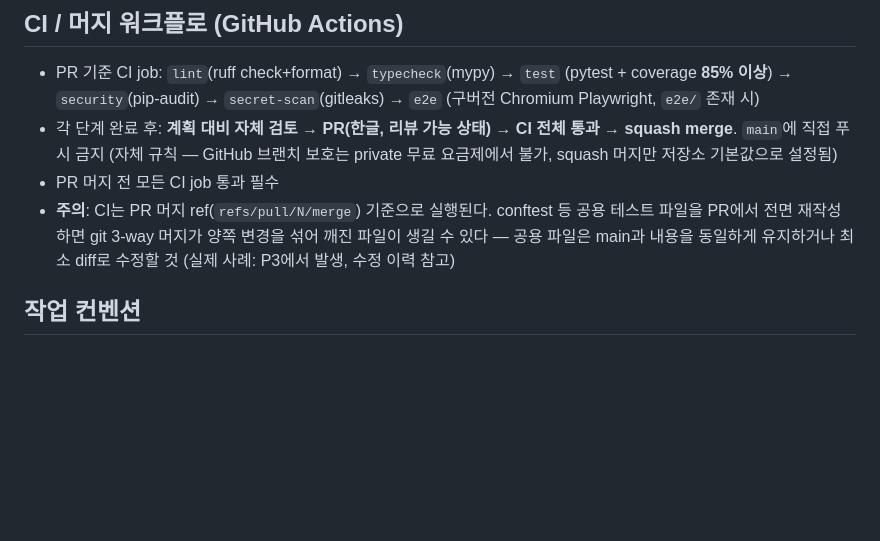
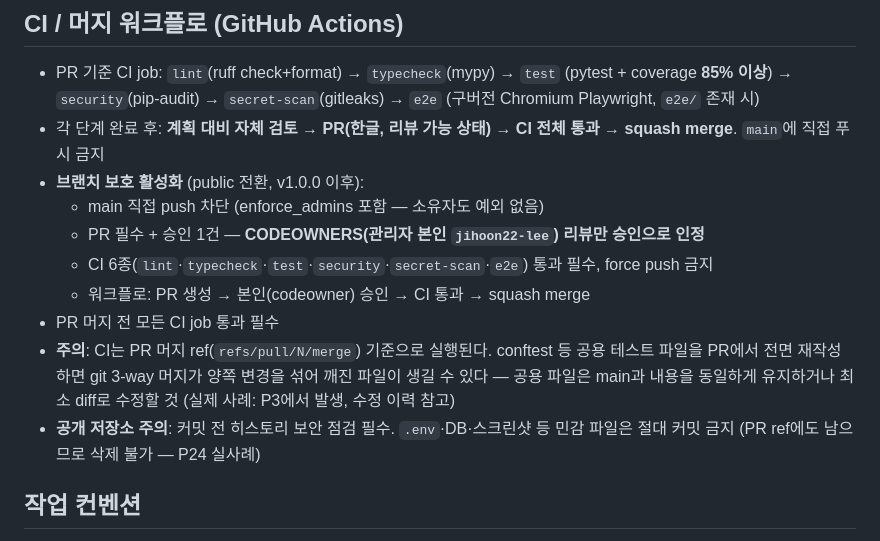
Before and after one commit to jihoon22-lee/PointBook, a Markdown page: AGENTS.md, the part around the change. Rendered like a GitHub page; blank space fills up the shorter version.

Commit message:
docs: 브랜치 보호 활성화·CODEOWNERS 승인 규칙·공개 저장소 주의사항 기록

```diff
--- a/AGENTS.md
+++ b/AGENTS.md
@@ -77,13 +77,19 @@ docker compose -f e2e/compose.yml up --build --abort-on-container-exit --exit-co
   (pytest + coverage **85% 이상**) → `security`(pip-audit) → `secret-scan`(gitleaks) → `e2e`
   (구버전 Chromium Playwright, `e2e/` 존재 시)
 - 각 단계 완료 후: **계획 대비 자체 검토 → PR(한글, 리뷰 가능 상태) → CI 전체 통과
-  → squash merge**. `main`에 직접 푸시 금지 (자체 규칙 — GitHub 브랜치 보호는
-  private 무료 요금제에서 불가, squash 머지만 저장소 기본값으로 설정됨)
+  → squash merge**. `main`에 직접 푸시 금지
+- **브랜치 보호 활성화** (public 전환, v1.0.0 이후):
+  - main 직접 push 차단 (enforce_admins 포함 — 소유자도 예외 없음)
+  - PR 필수 + 승인 1건 — **CODEOWNERS(관리자 본인 `jihoon22-lee`) 리뷰만 승인으로 인정**
+  - CI 6종(`lint`·`typecheck`·`test`·`security`·`secret-scan`·`e2e`) 통과 필수, force push 금지
+  - 워크플로: PR 생성 → 본인(codeowner) 승인 → CI 통과 → squash merge
 - PR 머지 전 모든 CI job 통과 필수
 - **주의**: CI는 PR 머지 ref(`refs/pull/N/merge`) 기준으로 실행된다. conftest 등
   공용 테스트 파일을 PR에서 전면 재작성하면 git 3-way 머지가 양쪽 변경을 섞어
   깨진 파일이 생길 수 있다 — 공용 파일은 main과 내용을 동일하게 유지하거나
   최소 diff로 수정할 것 (실제 사례: P3에서 발생, 수정 이력 참고)
+- **공개 저장소 주의**: 커밋 전 히스토리 보안 점검 필수. `.env`·DB·스크린샷 등
+  민감 파일은 절대 커밋 금지 (PR ref에도 남으므로 삭제 불가 — P24 실사례)
 
 ## 작업 컨벤션
 
```
